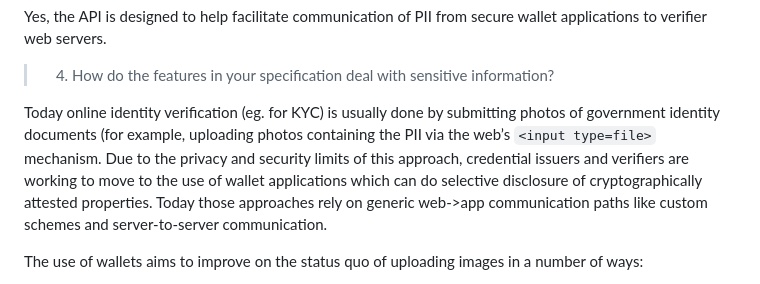
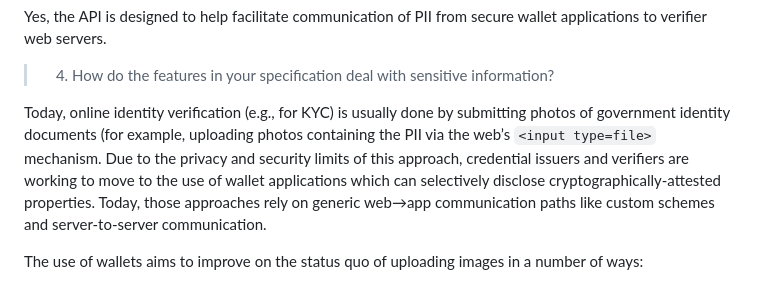
Before and after one commit to WICG/digital-credentials, a Markdown page: explainer.md, the part around the change. Rendered like a GitHub page.

Commit message:
Update explainer.md
Tweaks from @TallTed

Co-authored-by: Ted Thibodeau Jr <tthibodeau@openlinksw.com>

```diff
--- a/explainer.md
+++ b/explainer.md
@@ -103,7 +103,7 @@ Yes, the API is designed to help facilitate communication of PII from secure wal
 
 > 04.  How do the features in your specification deal with sensitive information?
 
-Today online identity verification (eg. for KYC) is usually done by submitting photos of government identity documents (for example, uploading photos containing the PII via the web’s `<input type=file>` mechanism. Due to the privacy and security limits of this approach, credential issuers and verifiers are working to move to the use of wallet applications which can do selective disclosure of cryptographically attested properties. Today those approaches rely on generic web->app communication paths like custom schemes and server-to-server communication.
+Today, online identity verification (e.g., for KYC) is usually done by submitting photos of government identity documents (for example, uploading photos containing the PII via the web’s `<input type=file>` mechanism. Due to the privacy and security limits of this approach, credential issuers and verifiers are working to move to the use of wallet applications which can selectively disclose cryptographically-attested properties. Today, those approaches rely on generic web→app communication paths like custom schemes and server-to-server communication.
 
 The use of wallets aims to improve on the status quo of uploading images in a number of ways:
  * Enable the use of selective disclosure (eg. for more privacy-friendly age 18+ verification)
```
